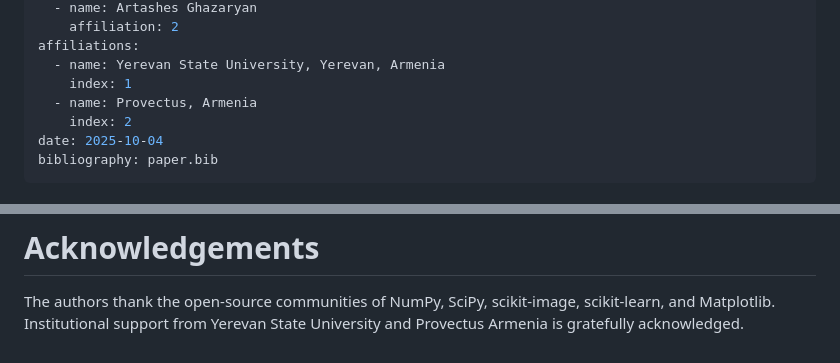
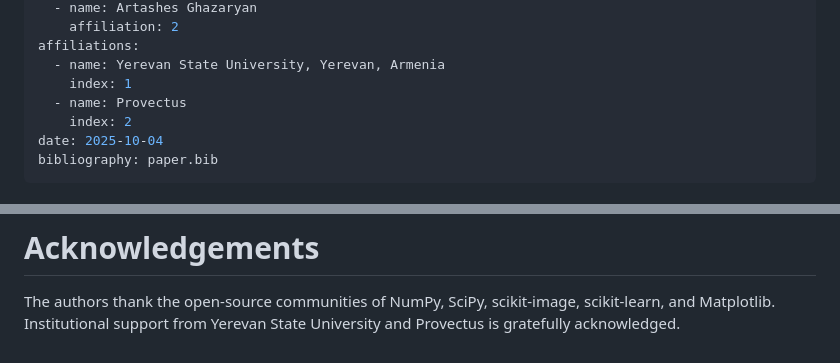
Before and after one commit to gayaneghazaryan-dot/svd-image-analysis, a Markdown page: Paper.md, 2 parts joined by grey strips. Rendered like a GitHub page.

Commit message:
Polished Paper.md and corrected affiliation (Provectus)

```diff
--- a/Paper.md
+++ b/Paper.md
@@ -15,7 +15,7 @@ authors:
 affiliations:
   - name: Yerevan State University, Yerevan, Armenia
     index: 1
-  - name: Provectus, Armenia
+  - name: Provectus
     index: 2
 date: 2025-10-04
 bibliography: paper.bib
@@ -73,4 +73,4 @@ Each script regenerates fixed outputs under results/Figures/ and results/Tables/
 # Acknowledgements
 
 The authors thank the open-source communities of NumPy, SciPy, scikit-image, scikit-learn, and Matplotlib.
-Institutional support from Yerevan State University and Provectus Armenia is gratefully acknowledged.
+Institutional support from Yerevan State University and Provectus is gratefully acknowledged.
```
